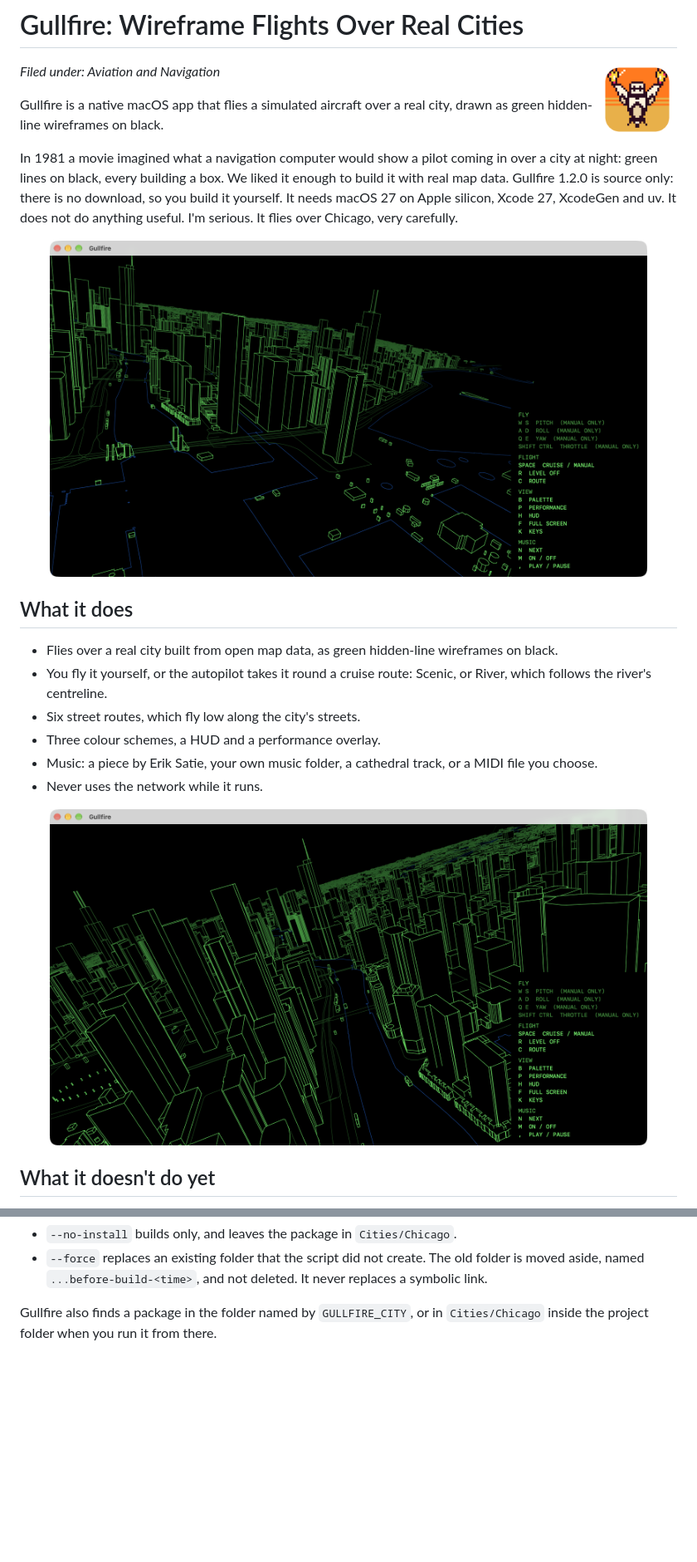
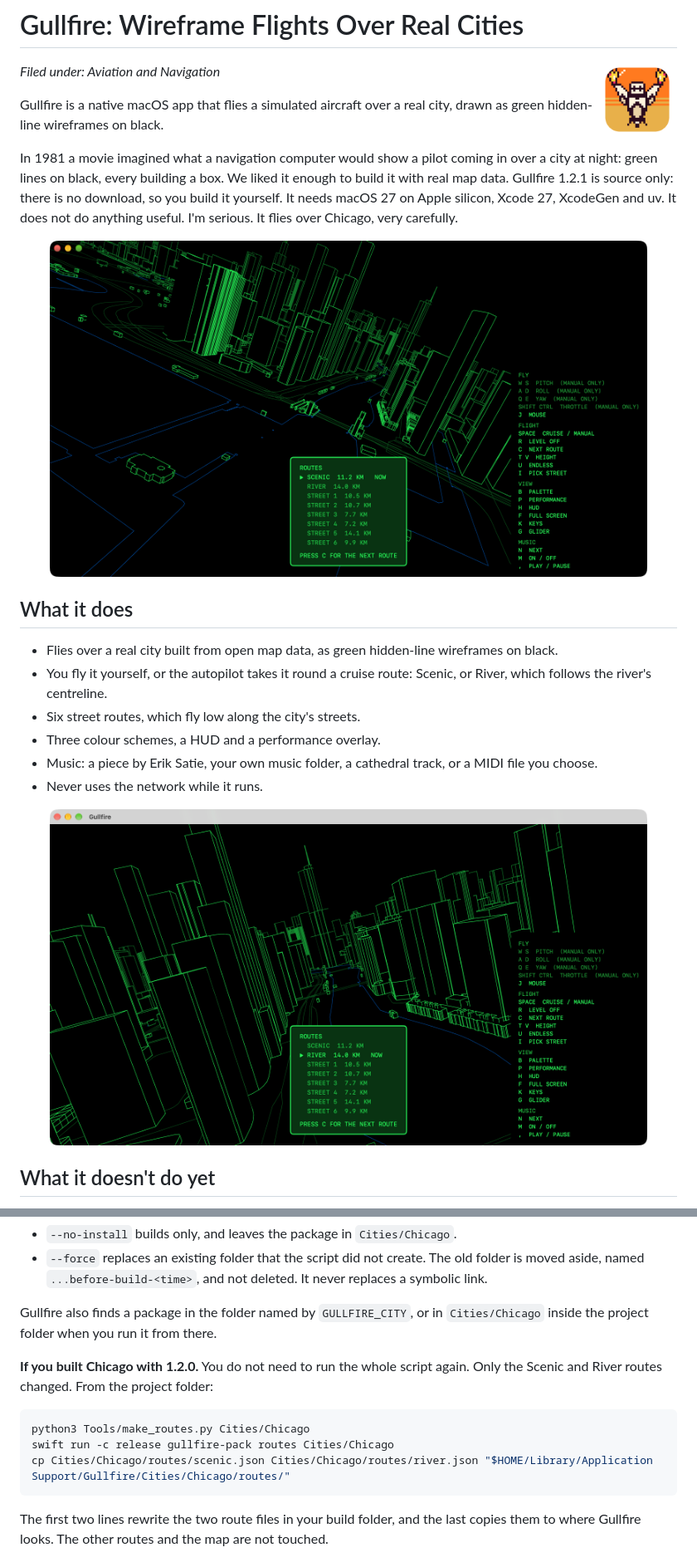
Before and after one commit to Big-Shame-Software/Gullfire, a Markdown page: README.md, 2 parts joined by grey strips. Shown at 83% size. GitHub-like rendering; pictures changed too: .github/screenshots/c6-flight-river.png, .github/screenshots/c6-flight-scenic.png; blank space fills up the shorter version.

Commit message:
Release 1.2.1
See CHANGELOG.md for the changes.

Co-Authored-By: Claude Sonnet 5.5 <noreply@anthropic.com>

````diff
--- a/README.md
+++ b/README.md
@@ -8,7 +8,7 @@
 
 Gullfire is a native macOS app that flies a simulated aircraft over a real city, drawn as green hidden-line wireframes on black.
 
-In 1981 a movie imagined what a navigation computer would show a pilot coming in over a city at night: green lines on black, every building a box. We liked it enough to build it with real map data. Gullfire 1.2.0 is source only: there is no download, so you build it yourself. It needs macOS 27 on Apple silicon, Xcode 27, XcodeGen and uv. It does not do anything useful. I'm serious. It flies over Chicago, very carefully.
+In 1981 a movie imagined what a navigation computer would show a pilot coming in over a city at night: green lines on black, every building a box. We liked it enough to build it with real map data. Gullfire 1.2.1 is source only: there is no download, so you build it yourself. It needs macOS 27 on Apple silicon, Xcode 27, XcodeGen and uv. It does not do anything useful. I'm serious. It flies over Chicago, very carefully.
 
 <p align="center"><img src=".github/screenshots/c6-flight-scenic.png" alt="Gullfire flying the Scenic route over the Chicago map: tall towers drawn as green lines on black, with the key list at the bottom right." width="720"></p>
 
@@ -117,6 +117,16 @@ On one Mac (Apple silicon, macOS 27, Overture release 2026-10-21.0), the first r
 - `--force` replaces an existing folder that the script did not create. The old folder is moved aside, named `...before-build-<time>`, and not deleted. It never replaces a symbolic link.
 
 Gullfire also finds a package in the folder named by `GULLFIRE_CITY`, or in `Cities/Chicago` inside the project folder when you run it from there.
+
+**If you built Chicago with 1.2.0.** You do not need to run the whole script again. Only the Scenic and River routes changed. From the project folder:
+
+```bash
+python3 Tools/make_routes.py Cities/Chicago
+swift run -c release gullfire-pack routes Cities/Chicago
+cp Cities/Chicago/routes/scenic.json Cities/Chicago/routes/river.json "$HOME/Library/Application Support/Gullfire/Cities/Chicago/routes/"
+```
+
+The first two lines rewrite the two route files in your build folder, and the last copies them to where Gullfire looks. The other routes and the map are not touched.
 
 <p align="center"><img src=".github/screenshots/c6-empty-light.png" alt="The empty state in light appearance: the app icon, the message 'No city package found', and the command Tools/build_chicago.sh." width="420"> <img src=".github/screenshots/c6-empty-dark.png" alt="The empty state in dark appearance, with the same message and command." width="420"></p>
 
````
Also changed, not shown: other parts of README.md (+5 -5 lines), CHANGELOG.md (+20 -0 lines), .github/screenshots/c6-about-dark.png, .github/screenshots/c6-about-light.png, .github/screenshots/c6-flight-street1.png, 12 other files.
